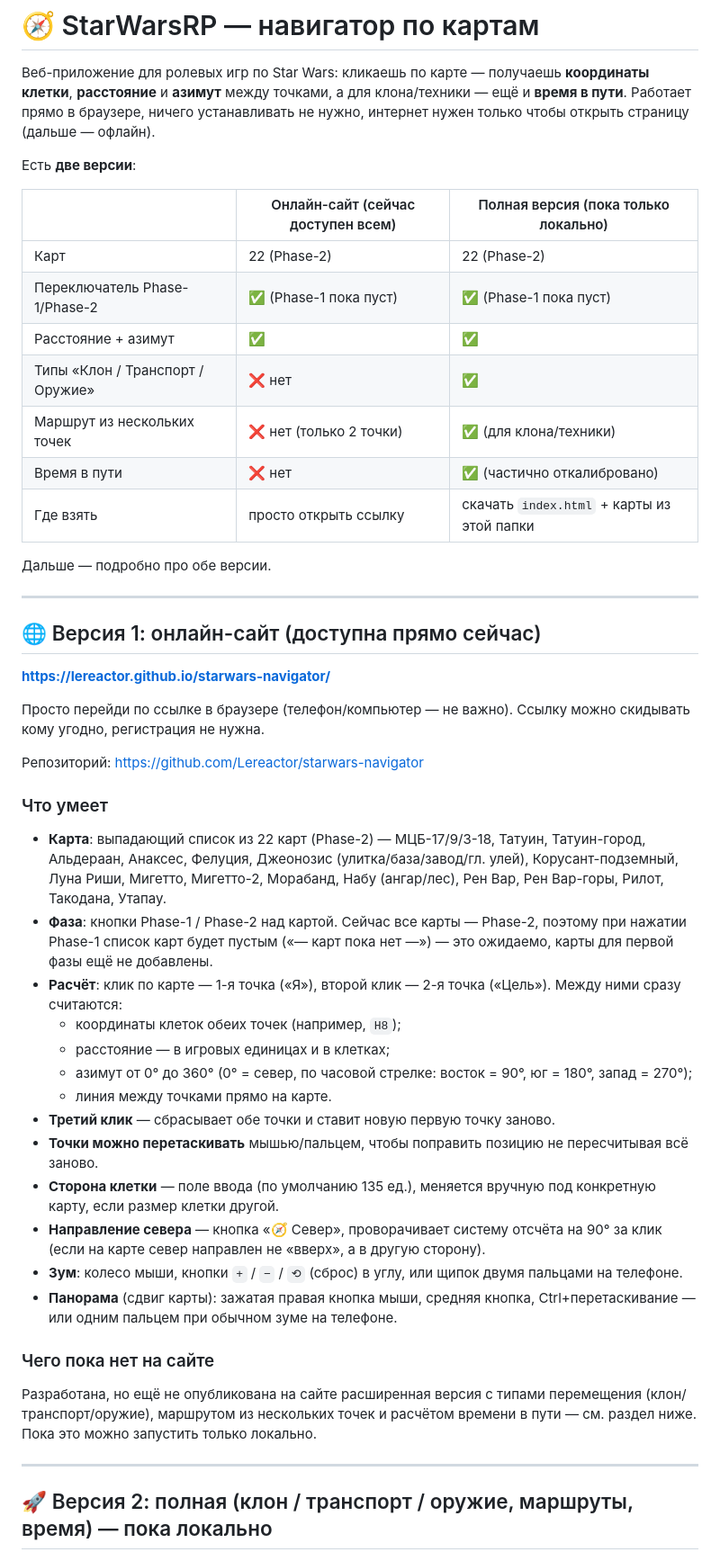
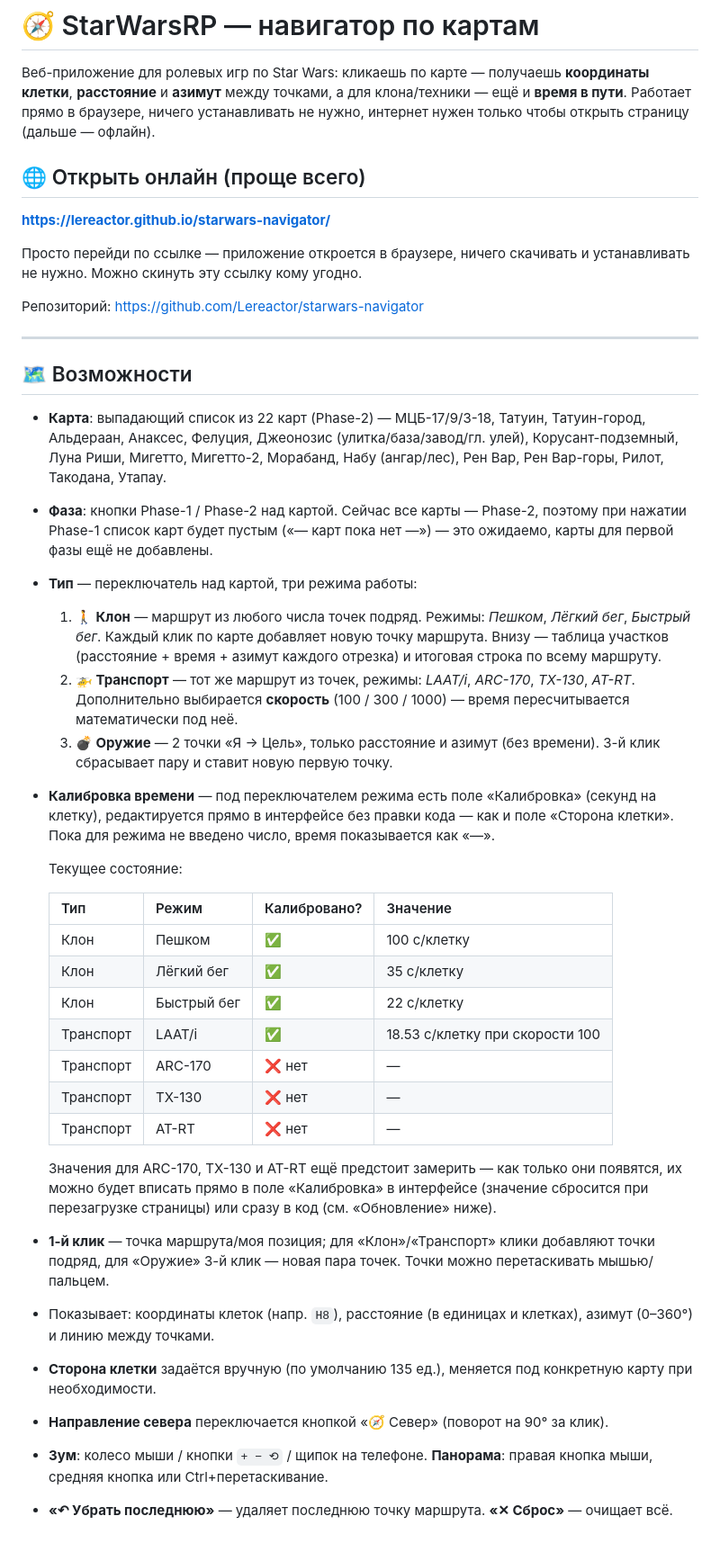
Before and after one commit to Lereactor/starwars-navigator, a Markdown page: README.md, the part around one of its changes. Shown at 90% size. GitHub-like rendering.

Commit message:
Fix README: single unified version, online site already has full feature set

```diff
--- a/README.md
+++ b/README.md
@@ -2,51 +2,44 @@
 
 Веб-приложение для ролевых игр по Star Wars: кликаешь по карте — получаешь **координаты клетки**, **расстояние** и **азимут** между точками, а для клона/техники — ещё и **время в пути**. Работает прямо в браузере, ничего устанавливать не нужно, интернет нужен только чтобы открыть страницу (дальше — офлайн).
 
-Есть **две версии**:
+## 🌐 Открыть онлайн (проще всего)
 
-| | Онлайн-сайт (сейчас доступен всем) | Полная версия (пока только локально) |
-|---|---|---|
-| Карт | 22 (Phase-2) | 22 (Phase-2) |
-| Переключатель Phase-1/Phase-2 | ✅ (Phase-1 пока пуст) | ✅ (Phase-1 пока пуст) |
-| Расстояние + азимут | ✅ | ✅ |
-| Типы «Клон / Транспорт / Оружие» | ❌ нет | ✅ |
-| Маршрут из нескольких точек | ❌ нет (только 2 точки) | ✅ (для клона/техники) |
-| Время в пути | ❌ нет | ✅ (частично откалибровано) |
-| Где взять | просто открыть ссылку | скачать `index.html` + карты из этой папки |
+**https://lereactor.github.io/starwars-navigator/**
 
-Дальше — подробно про обе версии.
+Просто перейди по ссылке — приложение откроется в браузере, ничего скачивать и устанавливать не нужно. Можно скинуть эту ссылку кому угодно.
+
+Репозиторий: https://github.com/Lereactor/starwars-navigator
 
 ---
 
-## 🌐 Версия 1: онлайн-сайт (доступна прямо сейчас)
-
-**https://lereactor.github.io/starwars-navigator/**
-
-Просто перейди по ссылке в браузере (телефон/компьютер — не важно). Ссылку можно скидывать кому угодно, регистрация не нужна.
-
-Репозиторий: https://github.com/Lereactor/starwars-navigator
-
-### Что умеет
+## 🗺️ Возможности
 
 - **Карта**: выпадающий список из 22 карт (Phase-2) — МЦБ-17/9/3-18, Татуин, Татуин-город, Альдераан, Анаксес, Фелуция, Джеонозис (улитка/база/завод/гл. улей), Корусант-подземный, Луна Риши, Мигетто, Мигетто-2, Морабанд, Набу (ангар/лес), Рен Вар, Рен Вар-горы, Рилот, Такодана, Утапау.
 - **Фаза**: кнопки Phase-1 / Phase-2 над картой. Сейчас все карты — Phase-2, поэтому при нажатии Phase-1 список карт будет пустым («— карт пока нет —») — это ожидаемо, карты для первой фазы ещё не добавлены.
-- **Расчёт**: клик по карте — 1-я точка («Я»), второй клик — 2-я точка («Цель»). Между ними сразу считаются:
-  - координаты клеток обеих точек (например, `H8`);
-  - расстояние — в игровых единицах и в клетках;
-  - азимут от 0° до 360° (0° = север, по часовой стрелке: восток = 90°, юг = 180°, запад = 270°);
-  - линия между точками прямо на карте.
-- **Третий клик** — сбрасывает обе точки и ставит новую первую точку заново.
-- **Точки можно перетаскивать** мышью/пальцем, чтобы поправить позицию не пересчитывая всё заново.
-- **Сторона клетки** — поле ввода (по умолчанию 135 ед.), меняется вручную под конкретную карту, если размер клетки другой.
-- **Направление севера** — кнопка «🧭 Север», проворачивает систему отсчёта на 90° за клик (если на карте север направлен не «вверх», а в другую сторону).
-- **Зум**: колесо мыши, кнопки `+` / `−` / `⟲` (сброс) в углу, или щипок двумя пальцами на телефоне.
-- **Панорама** (сдвиг карты): зажатая правая кнопка мыши, средняя кнопка, Ctrl+перетаскивание — или одним пальцем при обычном зуме на телефоне.
+- **Тип** — переключатель над картой, три режима работы:
+  1. **🚶 Клон** — маршрут из любого числа точек подряд. Режимы: *Пешком*, *Лёгкий бег*, *Быстрый бег*. Каждый клик по карте добавляет новую точку маршрута. Внизу — таблица участков (расстояние + время + азимут каждого отрезка) и итоговая строка по всему маршруту.
+  2. **🚁 Транспорт** — тот же маршрут из точек, режимы: *LAAT/i*, *ARC-170*, *TX-130*, *AT-RT*. Дополнительно выбирается **скорость** (100 / 300 / 1000) — время пересчитывается математически под неё.
+  3. **💣 Оружие** — 2 точки «Я → Цель», только расстояние и азимут (без времени). 3-й клик сбрасывает пару и ставит новую первую точку.
+- **Калибровка времени** — под переключателем режима есть поле «Калибровка» (секунд на клетку), редактируется прямо в интерфейсе без правки кода — как и поле «Сторона клетки». Пока для режима не введено число, время показывается как «—».
 
-### Чего пока нет на сайте
+  Текущее состояние:
 
-Разработана, но ещё не опубликована на сайте расширенная версия с типами перемещения (клон/транспорт/оружие), маршрутом из нескольких точек и расчётом времени в пути — см. раздел ниже. Пока это можно запустить только локально.
+  | Тип | Режим | Калибровано? | Значение |
+  |---|---|---|---|
+  | Клон | Пешком | ✅ | 100 с/клетку |
+  | Клон | Лёгкий бег | ✅ | 35 с/клетку |
+  | Клон | Быстрый бег | ✅ | 22 с/клетку |
+  | Транспорт | LAAT/i | ✅ | 18.53 с/клетку при скорости 100 |
+  | Транспорт | ARC-170 | ❌ нет | — |
+  | Транспорт | TX-130 | ❌ нет | — |
+  | Транспорт | AT-RT | ❌ нет | — |
 
----
+  Значения для ARC-170, TX-130 и AT-RT ещё предстоит замерить — как только они появятся, их можно будет вписать прямо в поле «Калибровка» в интерфейсе (значение сбросится при перезагрузке страницы) или сразу в код (см. «Обновление» ниже).
 
-## 🚀 Версия 2: полная (клон / транспорт / оружие, маршруты, время) — пока локально
+- **1-й клик** — точка маршрута/моя позиция; для «Клон»/«Транспорт» клики добавляют точки подряд, для «Оружие» 3-й клик — новая пара точек. Точки можно перетаскивать мышью/пальцем.
+- Показывает: координаты клеток (напр. `H8`), расстояние (в единицах и клетках), азимут (0–360°) и линию между точками.
+- **Сторона клетки** задаётся вручную (по умолчанию 135 ед.), меняется под конкретную карту при необходимости.
+- **Направление севера** переключается кнопкой «🧭 Север» (поворот на 90° за клик).
+- **Зум**: колесо мыши / кнопки `+ − ⟲` / щипок на телефоне. **Панорама**: правая кнопка мыши, средняя кнопка или Ctrl+перетаскивание.
+- **«↶ Убрать последнюю»** — удаляет последнюю точку маршрута. **«✕ Сброс»** — очищает всё.
 
```
Also changed, not shown: other parts of README.md (+8 -51 lines).
